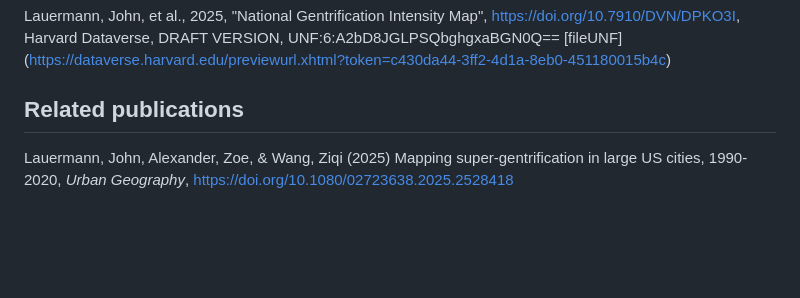
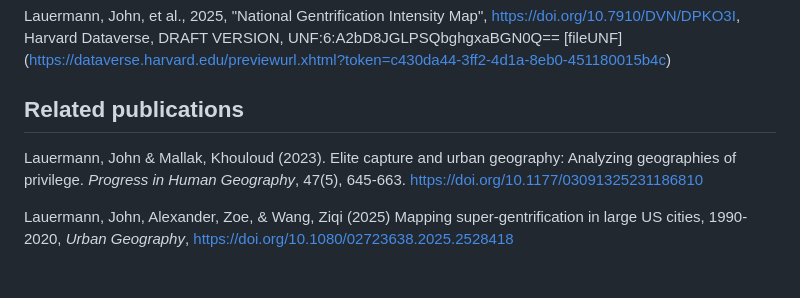
Before and after one commit to johnlauermann/gentrification-intensity-map, a Markdown page: README.md, the part around the change. Drawn GitHub-style; blank space fills up the shorter version.

```diff
--- a/README.md
+++ b/README.md
@@ -24,6 +24,8 @@ The finished GIS data are available in the replication data cited below on Harva
 Lauermann, John, et al., 2025, "National Gentrification Intensity Map", https://doi.org/10.7910/DVN/DPKO3I, Harvard Dataverse, DRAFT VERSION, UNF:6:A2bD8JGLPSQbghgxaBGN0Q== [fileUNF] (https://dataverse.harvard.edu/previewurl.xhtml?token=c430da44-3ff2-4d1a-8eb0-451180015b4c)
 
 ## Related publications
+Lauermann, John & Mallak, Khouloud (2023). Elite capture and urban geography: Analyzing geographies of privilege. _Progress in Human Geography_, 47(5), 645-663. https://doi.org/10.1177/03091325231186810
+
 Lauermann, John, Alexander, Zoe, & Wang, Ziqi (2025) Mapping super-gentrification in large US cities, 1990-2020, _Urban Geography_, https://doi.org/10.1080/02723638.2025.2528418
 <br>
 <br>
```
